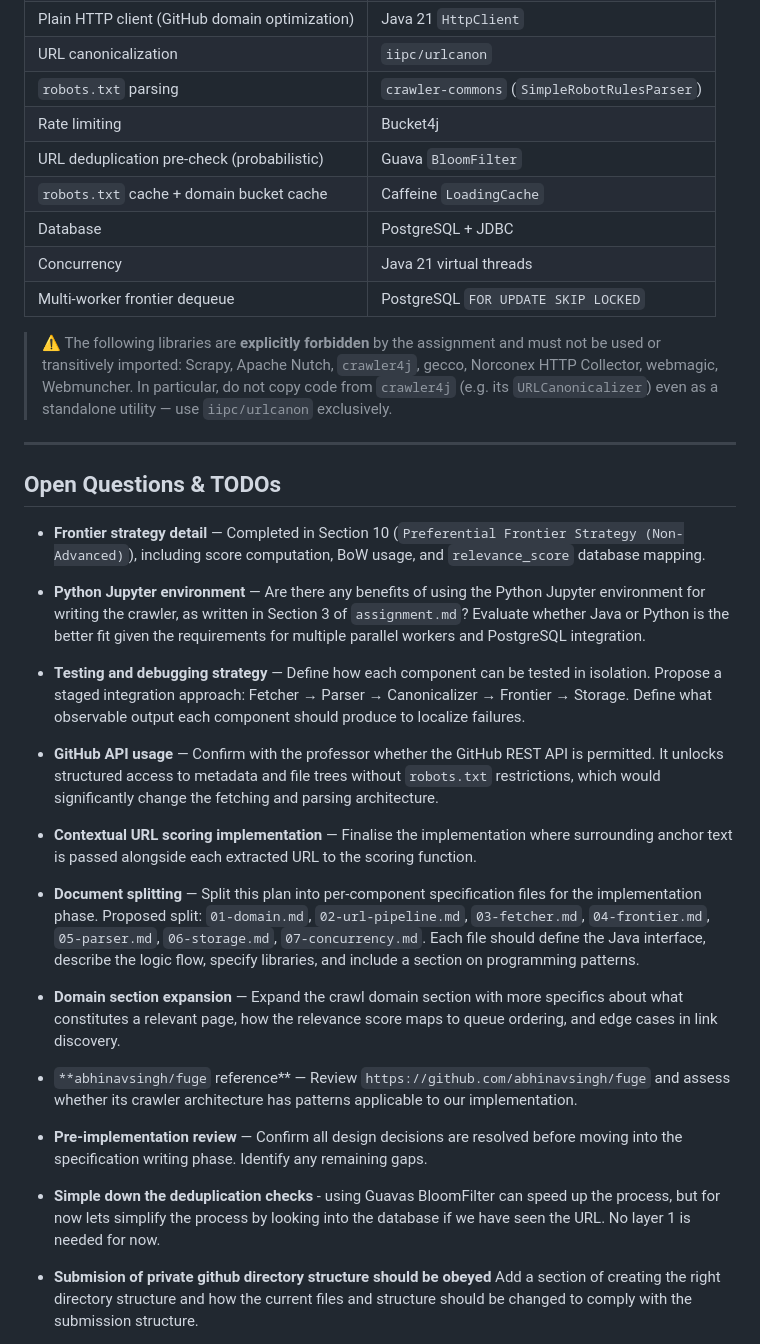
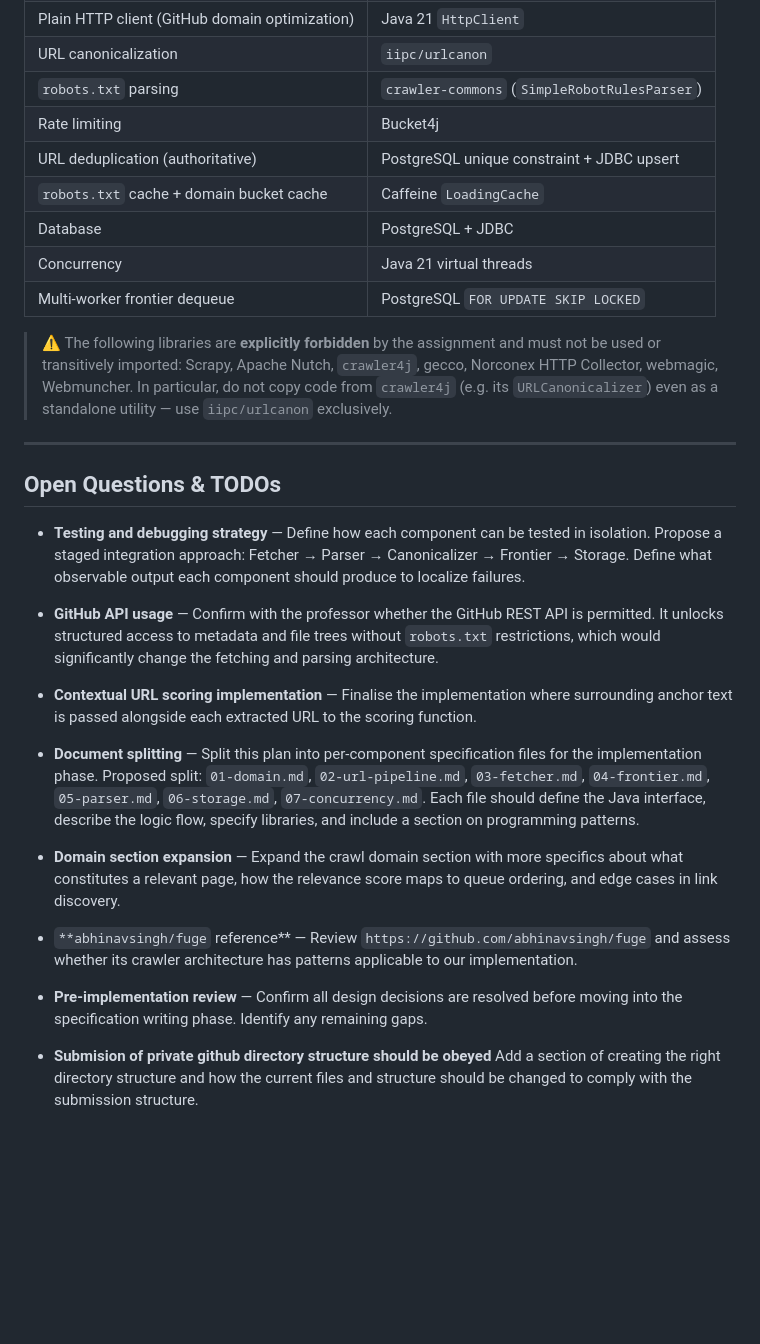
Before and after one commit to tilenl/IEPS-TOLPA-crawler, a Markdown page: project-plan.md, the part around one of its changes. Drawn GitHub-style; blank space fills up the shorter version.

```diff
--- a/project-plan.md
+++ b/project-plan.md
@@ -766,7 +761,7 @@ All code must be documented with concise Javadoc. Non-obvious logic must include
 | URL canonicalization                           | `iipc/urlcanon`                              |
 | `robots.txt` parsing                           | `crawler-commons` (`SimpleRobotRulesParser`) |
 | Rate limiting                                  | Bucket4j                                     |
-| URL deduplication pre-check (probabilistic)    | Guava `BloomFilter`                          |
+| URL deduplication (authoritative)              | PostgreSQL unique constraint + JDBC upsert   |
 | `robots.txt` cache + domain bucket cache       | Caffeine `LoadingCache`                      |
 | Database                                       | PostgreSQL + JDBC                            |
 | Concurrency                                    | Java 21 virtual threads                      |
@@ -779,16 +774,19 @@ All code must be documented with concise Javadoc. Non-obvious logic must include
 
 ## Open Questions & TODOs
 
-- **Frontier strategy detail** — Completed in Section 10 (`Preferential Frontier Strategy (Non-Advanced)`), including score computation, BoW usage, and `relevance_score` database mapping.
-- **Python Jupyter environment** — Are there any benefits of using the Python Jupyter environment for writing the crawler, as written in Section 3 of `assignment.md`? Evaluate whether Java or Python is the better fit given the requirements for multiple parallel workers and PostgreSQL integration.
 - **Testing and debugging strategy** — Define how each component can be tested in isolation. Propose a staged integration approach: Fetcher → Parser → Canonicalizer → Frontier → Storage. Define what observable output each component should produce to localize failures.
+
 - **GitHub API usage** — Confirm with the professor whether the GitHub REST API is permitted. It unlocks structured access to metadata and file trees without `robots.txt` restrictions, which would significantly change the fetching and parsing architecture.
+
 - **Contextual URL scoring implementation** — Finalise the implementation where surrounding anchor text is passed alongside each extracted URL to the scoring function.
+
 - **Document splitting** — Split this plan into per-component specification files for the implementation phase. Proposed split: `01-domain.md`, `02-url-pipeline.md`, `03-fetcher.md`, `04-frontier.md`, `05-parser.md`, `06-storage.md`, `07-concurrency.md`. Each file should define the Java interface, describe the logic flow, specify libraries, and include a section on programming patterns.
+
 - **Domain section expansion** — Expand the crawl domain section with more specifics about what constitutes a relevant page, how the relevance score maps to queue ordering, and edge cases in link discovery.
+
 - `**abhinavsingh/fuge` reference** — Review `https://github.com/abhinavsingh/fuge` and assess whether its crawler architecture has patterns applicable to our implementation.
+
 - **Pre-implementation review** — Confirm all design decisions are resolved before moving into the specification writing phase. Identify any remaining gaps.
-- **Simple down the deduplication checks** - using Guavas BloomFilter can speed up the process, but for now lets simplify the process by looking into the database if we have seen the URL. No layer 1 is needed for now.
 
 - **Submision of private github directory structure should be obeyed** Add a section of creating the right directory structure and how the current files and structure should be changed to comply with the submission structure.
 
```
Also changed, not shown: other parts of project-plan.md (+7 -12 lines).
